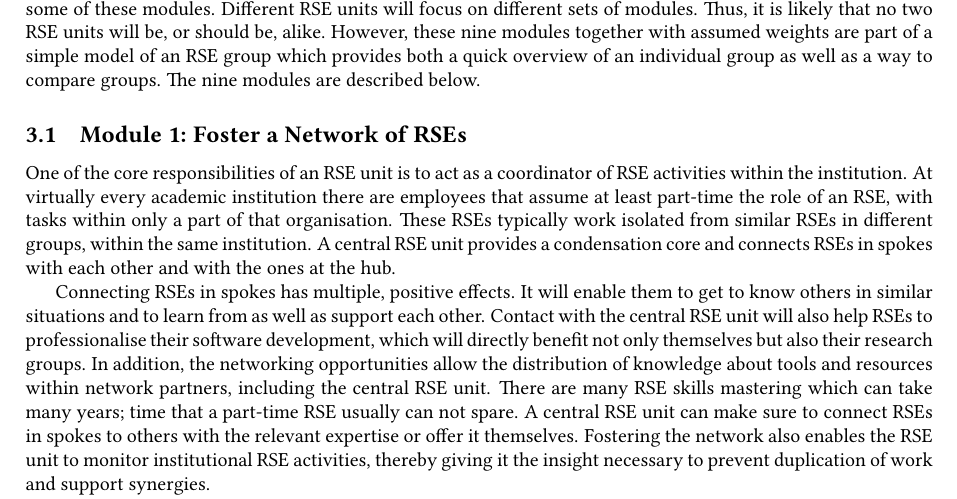
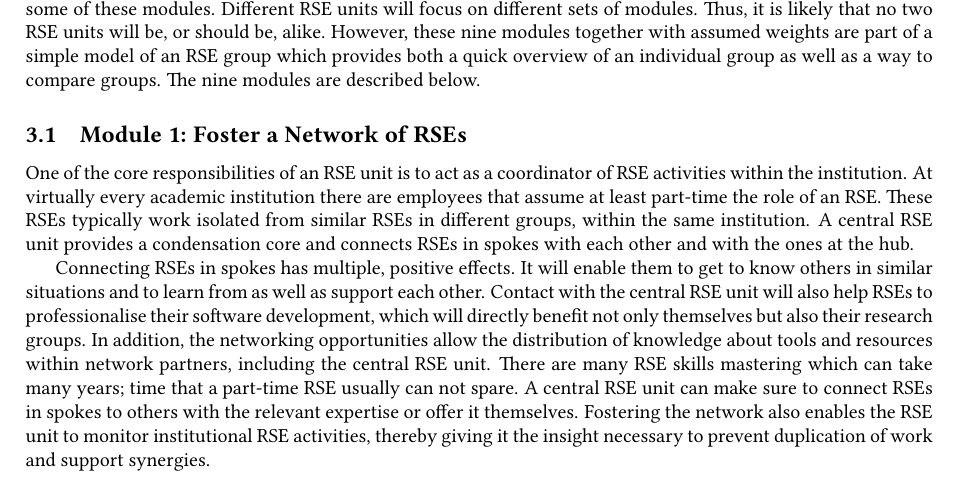
Before and after one commit to DE-RSE/2023_paper-RSE-groups, a LaTeX document (paper.tex): part of page 4 of 14, cut so that both start at the same text, the shorter picture padded with empty space. Compiled offline with pdfLaTeX; a LaTeX package or settings file that is missing is left out.

Commit message:
cut, not sure what it is meant to express

```diff
--- a/paper.tex
+++ b/paper.tex
@@ -260,7 +260,7 @@ The nine modules are described below.
 \label{sec:network}
 
 One of the core responsibilities of an RSE unit is to act as a coordinator of RSE activities within the institution.
-At virtually every academic institution there are employees that assume at least part-time the role of an RSE, with tasks within only a part of that organisation.
+At virtually every academic institution there are employees that assume at least part-time the role of an RSE.
 These RSEs typically work isolated from similar RSEs in different groups, within the same institution.
 A central RSE unit provides a condensation core and connects RSEs in spokes with each other and with the ones at the hub.
 
```
